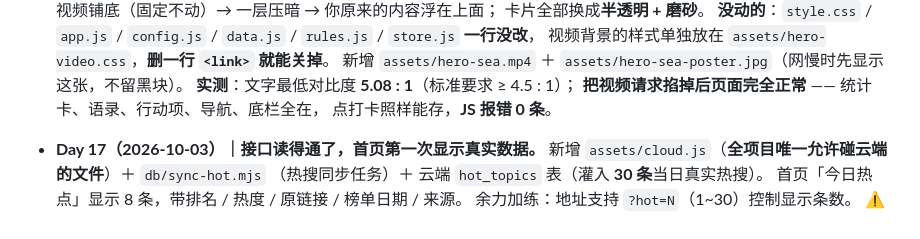
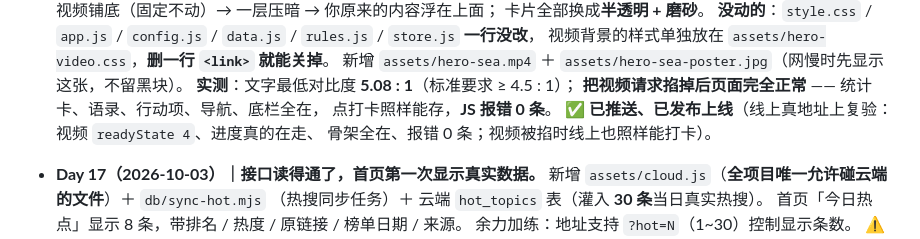
Before and after one commit to Jimmy545629/growth-site, a Markdown page: README.md, the part around the change. Rendered like a GitHub page.

```diff
--- a/README.md
+++ b/README.md
@@ -85,6 +85,8 @@
   **实测**：文字最低对比度 **5.08 : 1**（标准要求 ≥ 4.5 : 1）；
   **把视频请求掐掉后页面完全正常** —— 统计卡、语录、行动项、导航、底栏全在，
   点打卡照样能存，**JS 报错 0 条**。
+  ✅ **已推送、已发布上线**（线上真地址上复验：视频 `readyState 4`、进度真的在走、
+  骨架全在、报错 0 条；视频被掐时线上也照样能打卡）。
 - **Day 17（2026-10-03）｜接口读得通了，首页第一次显示真实数据。**
   新增 `assets/cloud.js`（**全项目唯一允许碰云端的文件**）＋ `db/sync-hot.mjs`
   （热搜同步任务）＋ 云端 `hot_topics` 表（灌入 **30 条**当日真实热搜）。
```
Also changed, not shown: docs/CHANGELOG.md (+34 -0 lines).
